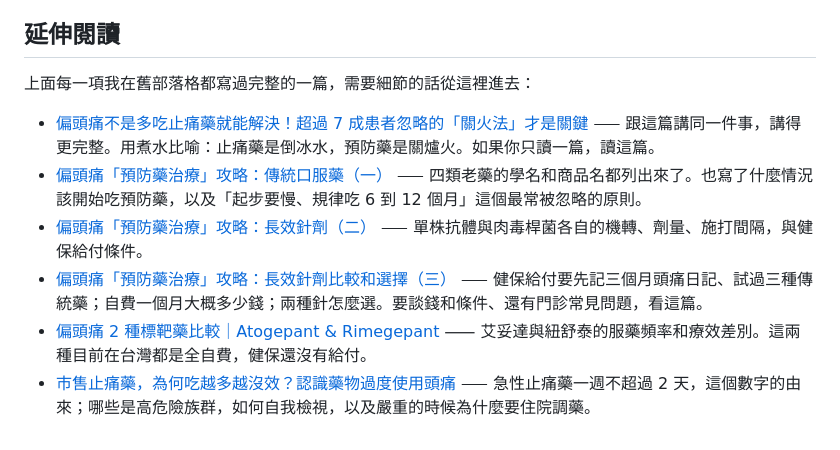
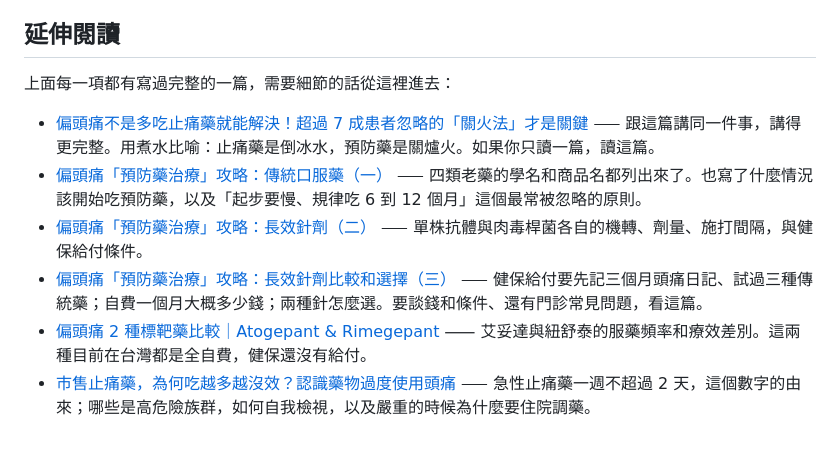
Before and after one commit to Frederick-Wu/beyond-headache, a Markdown page: content/posts/2026-08-24-beyond-painkillers.md, the part around one of its changes. Rendered like a GitHub page.

```diff
--- a/content/posts/2026-08-24-beyond-painkillers.md
+++ b/content/posts/2026-08-24-beyond-painkillers.md
@@ -31,7 +31,7 @@ mentions: [藥物過度使用頭痛]
 
 ## 延伸閱讀
 
-上面每一項我在舊部落格都寫過完整的一篇，需要細節的話從這裡進去：
+上面每一項都有寫過完整的一篇，需要細節的話從這裡進去：
 
 - [偏頭痛不是多吃止痛藥就能解決！超過 7 成患者忽略的「關火法」才是關鍵](https://blog.drminyangwu.com/2025/06/migraine-medication-User-guide-prevention.html) ⸺ 跟這篇講同一件事，講得更完整。用煮水比喻：止痛藥是倒冰水，預防藥是關爐火。如果你只讀一篇，讀這篇。
 - [偏頭痛「預防藥治療」攻略：傳統口服藥（一）](https://blog.drminyangwu.com/2025/12/migraine-prevention-guid-daily-pillse-part1-oral-medication.html) ⸺ 四類老藥的學名和商品名都列出來了。也寫了什麼情況該開始吃預防藥，以及「起步要慢、規律吃 6 到 12 個月」這個最常被忽略的原則。
```
Also changed, not shown: other parts of content/posts/2026-08-24-beyond-painkillers.md (+1 -1 lines), content/posts/2025-09-07-headache-map-part1.md (+2 -2 lines), content/posts/2025-09-14-headache-map-part2.md (+2 -2 lines).
